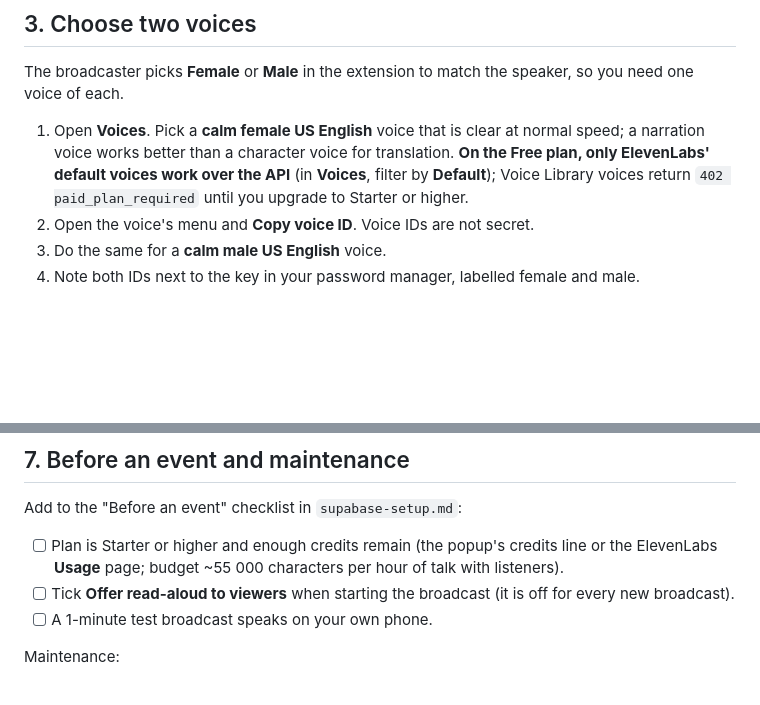
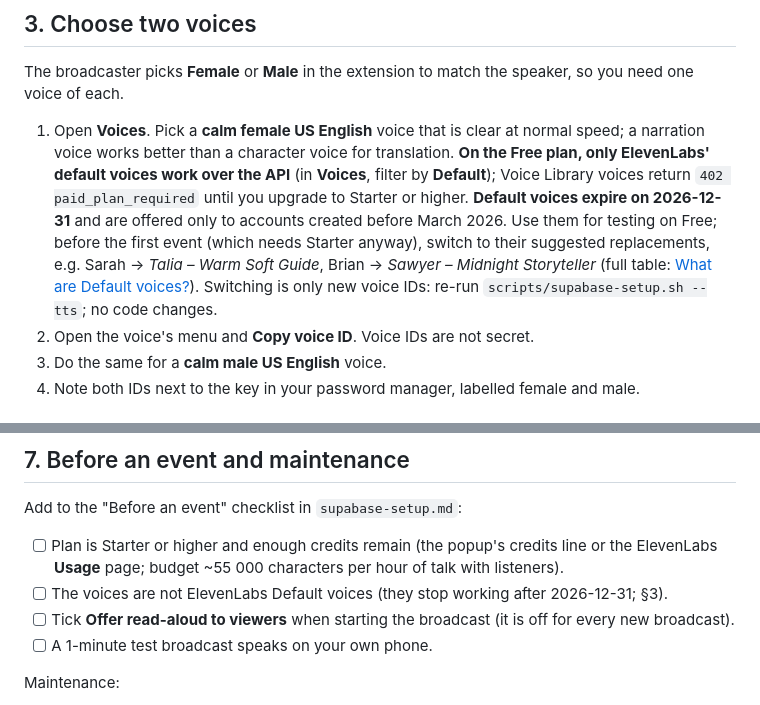
Before and after one commit to samsonchen/abestar-broadcast, a Markdown page: docs/elevenlabs-setup.md, 2 parts joined by grey strips. Rendered like a GitHub page; blank space fills up the shorter version.

Commit message:
ElevenLabs guide: Default voices expire 2026-12-31
Co-Authored-By: Claude Opus 5.5 <noreply@anthropic.com>

```diff
--- a/docs/elevenlabs-setup.md
+++ b/docs/elevenlabs-setup.md
@@ -54,6 +54,11 @@ The broadcaster picks **Female** or **Male** in the extension to match the speak
    better than a character voice for translation. **On the Free plan, only ElevenLabs' default voices work over the
    API** (in **Voices**, filter by **Default**); Voice Library voices return `402 paid_plan_required` until you
    upgrade to Starter or higher.
+   **Default voices expire on 2026-12-31** and are offered only to accounts created before March 2026. Use them for
+   testing on Free; before the first event (which needs Starter anyway), switch to their suggested replacements,
+   e.g. Sarah → _Talia – Warm Soft Guide_, Brian → _Sawyer – Midnight Storyteller_ (full table:
+   [What are Default voices?](https://elevenlabs.io/docs/help-center/product/voices/my-voices/what-are-default-voices)).
+   Switching is only new voice IDs: re-run `scripts/supabase-setup.sh --tts`; no code changes.
 2. Open the voice's menu and **Copy voice ID**. Voice IDs are not secret.
 3. Do the same for a **calm male US English** voice.
 4. Note both IDs next to the key in your password manager, labelled female and male.
@@ -141,6 +146,7 @@ Add to the "Before an event" checklist in `supabase-setup.md`:
 
 - [ ] Plan is Starter or higher and enough credits remain (the popup's credits line or the ElevenLabs **Usage** page;
       budget ~55 000 characters per hour of talk with listeners).
+- [ ] The voices are not ElevenLabs Default voices (they stop working after 2026-12-31; §3).
 - [ ] Tick **Offer read-aloud to viewers** when starting the broadcast (it is off for every new broadcast).
 - [ ] A 1-minute test broadcast speaks on your own phone.
 
```
